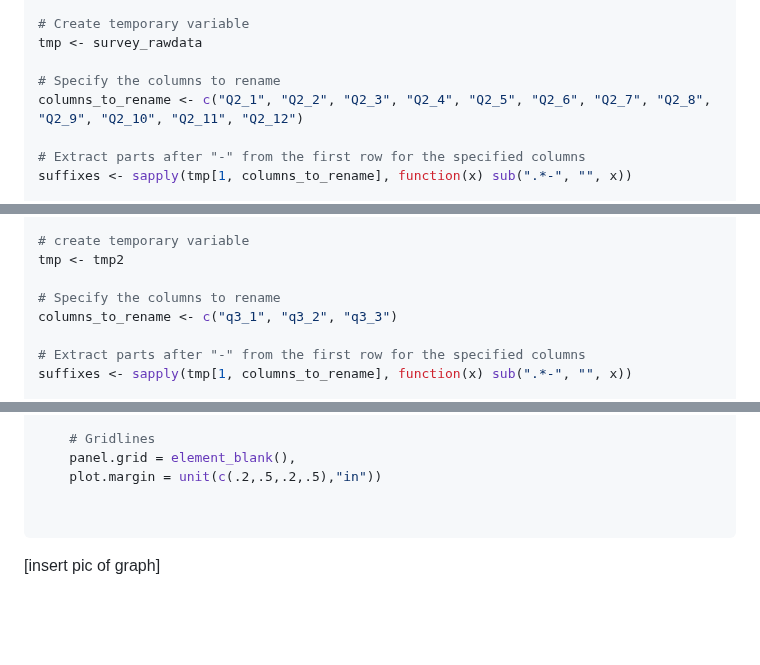
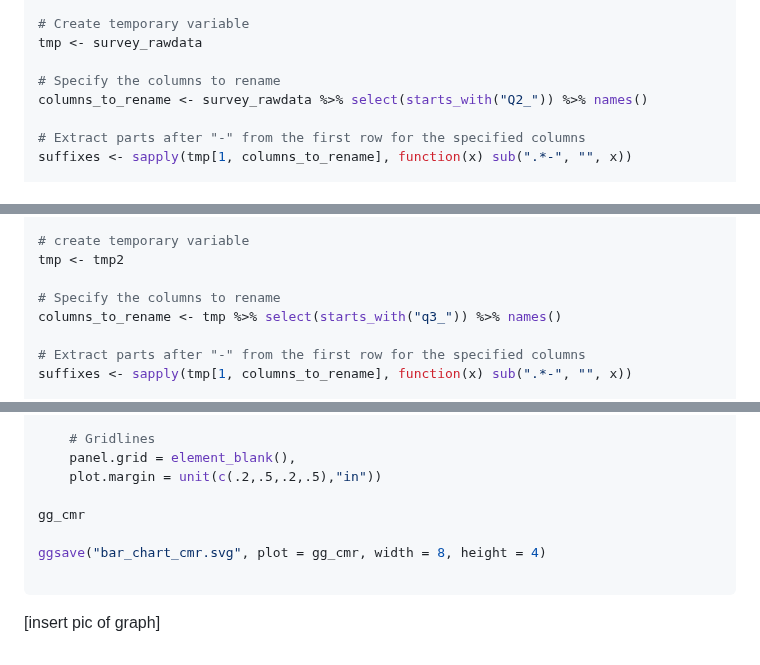
Before and after one commit to sufiyan-syed0921/market-validation-fsy, a Markdown page: survey/README.md, 3 parts joined by grey strips. Rendered like a GitHub page; blank space fills up the shorter version.

````diff
--- a/survey/README.md
+++ b/survey/README.md
@@ -28,7 +28,7 @@ To make the data easier to work with, the code extracts the feature name (the te
 tmp <- survey_rawdata
 
 # Specify the columns to rename
-columns_to_rename <- c("Q2_1", "Q2_2", "Q2_3", "Q2_4", "Q2_5", "Q2_6", "Q2_7", "Q2_8", "Q2_9", "Q2_10", "Q2_11", "Q2_12")
+columns_to_rename <- survey_rawdata %>% select(starts_with("Q2_")) %>% names()
 
 # Extract parts after "-" from the first row for the specified columns
 suffixes <- sapply(tmp[1, columns_to_rename], function(x) sub(".*-", "", x))
@@ -63,7 +63,7 @@ rm(tmp, columns_to_rename, suffixes, current_names, new_names)
 tmp <- tmp2
 
 # Specify the columns to rename
-columns_to_rename <- c("q3_1", "q3_2", "q3_3")
+columns_to_rename <- tmp %>% select(starts_with("q3_")) %>% names()
 
 # Extract parts after "-" from the first row for the specified columns
 suffixes <- sapply(tmp[1, columns_to_rename], function(x) sub(".*-", "", x))
@@ -620,6 +627,9 @@ gg_cmr <- avg_cjrank_calc_gg %>%
     panel.grid = element_blank(),
     plot.margin = unit(c(.2,.5,.2,.5),"in"))
 
+gg_cmr
+
+ggsave("bar_chart_cmr.svg", plot = gg_cmr, width = 8, height = 4)
 
 ```
 
````
Also changed, not shown: other parts of survey/README.md (+17 -10 lines).
